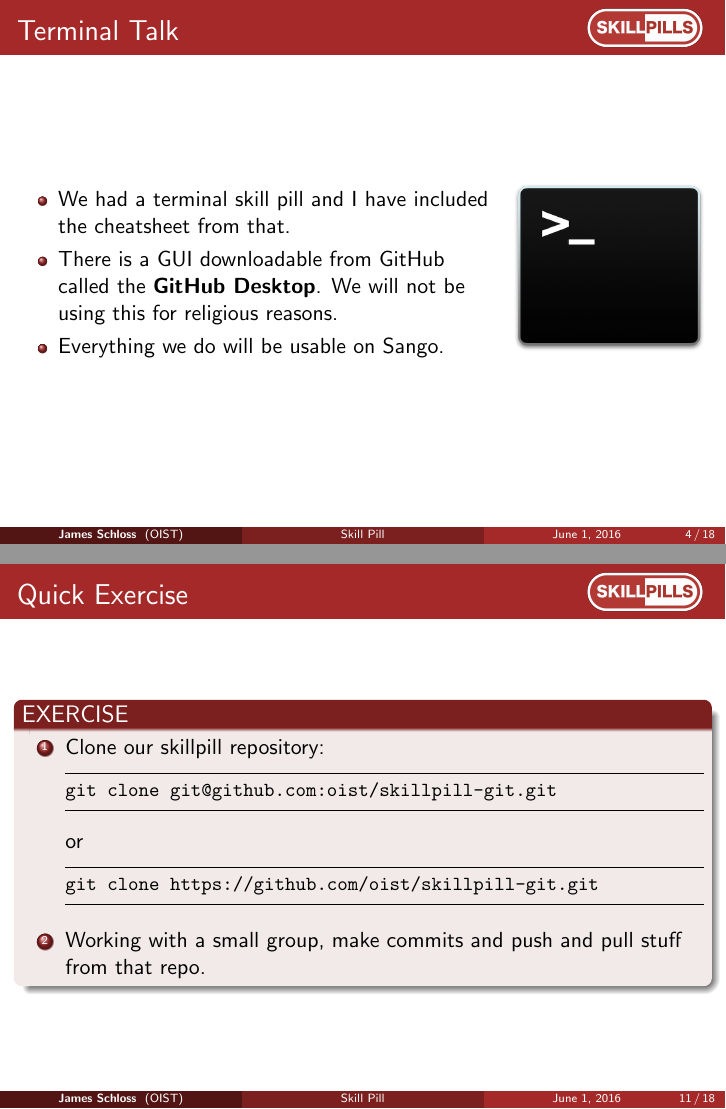
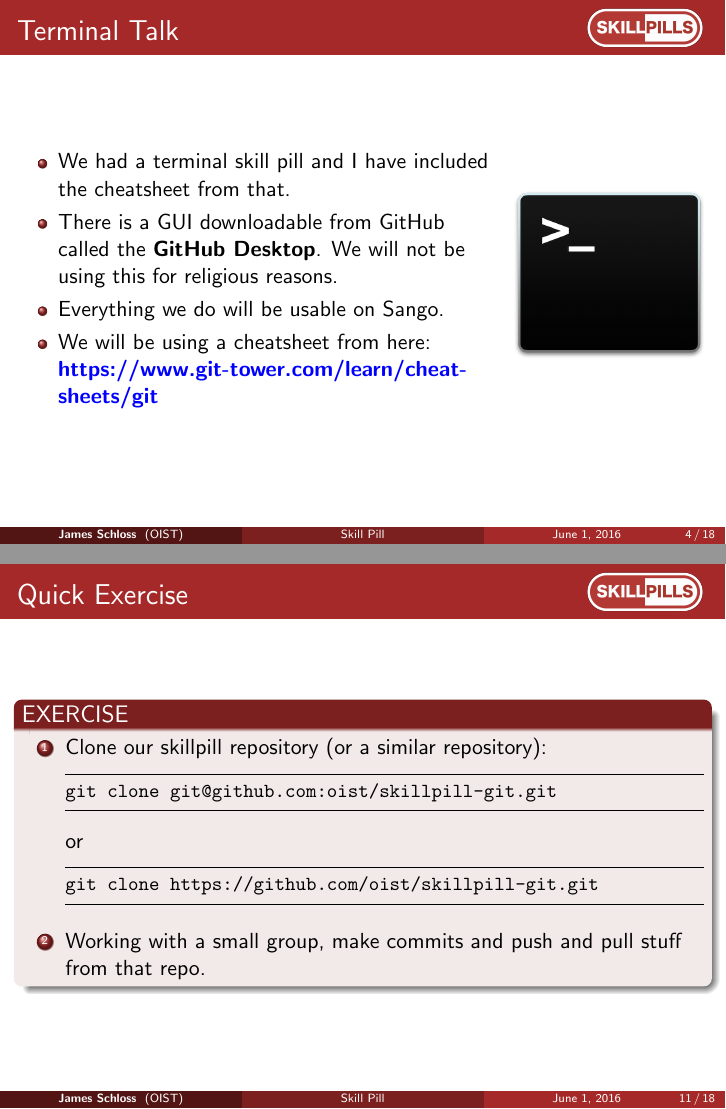
Before and after one commit to oist/skillpill-git, LaTeX slides (day1/lecture.tex): pages 4 and 11 of 18, joined at a grey line. Compiled offline with pdfLaTeX.

Commit message:
Added link to command cheatsheet and changed the formatting of a slide.

```diff
--- a/day1/lecture.tex
+++ b/day1/lecture.tex
@@ -131,6 +131,7 @@ Okinawa Institute of Science and Technology \\ % Your institution for the title
 \item We had a terminal skill pill and I have included the cheatsheet from that.
 \item There is a GUI downloadable from GitHub called the \textbf{GitHub Desktop}. We will not be using this for religious reasons.
 \item Everything we do will be usable on Sango.
+\item We will be using a cheatsheet from here: \href{https://www.git-tower.com/learn/cheat-sheets/git}{\textbf{\color{blue}{https://www.git-tower.com/learn/cheat-sheets/git}}}
 \end{itemize}
 
 \column{0.3\textwidth}
@@ -247,7 +248,7 @@ Now we move to the fun* stuff: working with \textbf{online repositories}.
 \frametitle{Quick Exercise}
     \begin{block}{EXERCISE}
         \begin{enumerate}
-        \item Clone our skillpill repository:
+        \item Clone our skillpill repository (or a similar repository):
         \begin{lstlisting}
 git clone git@github.com:oist/skillpill-git.git
         \end{lstlisting}
```
Also changed, not shown: day1/lecture.pdf, day1/lecture.tex (4 more changed lines).
